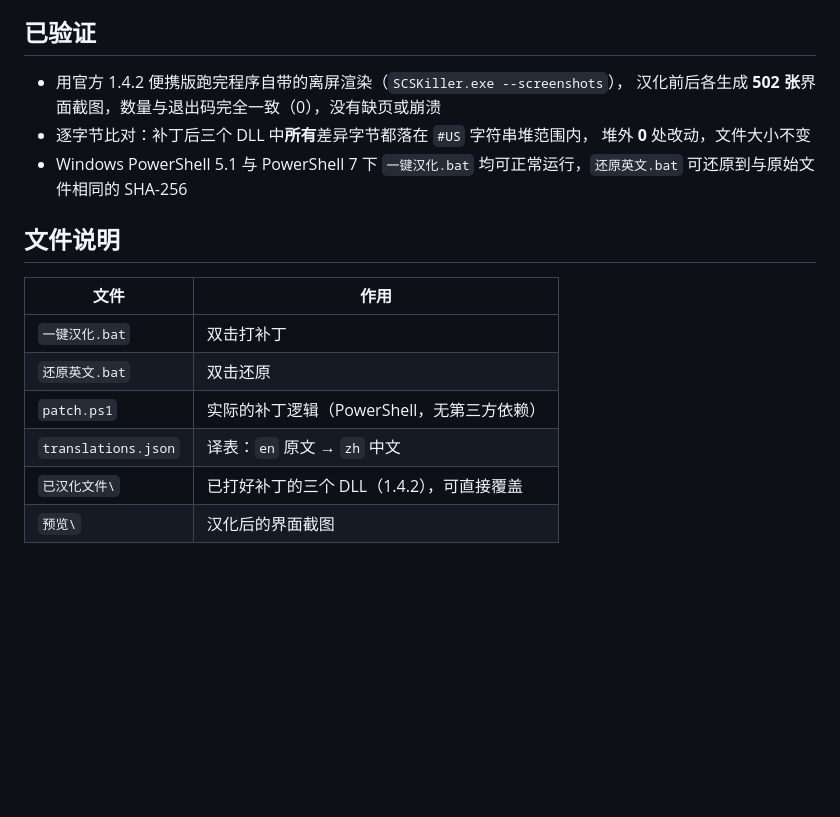
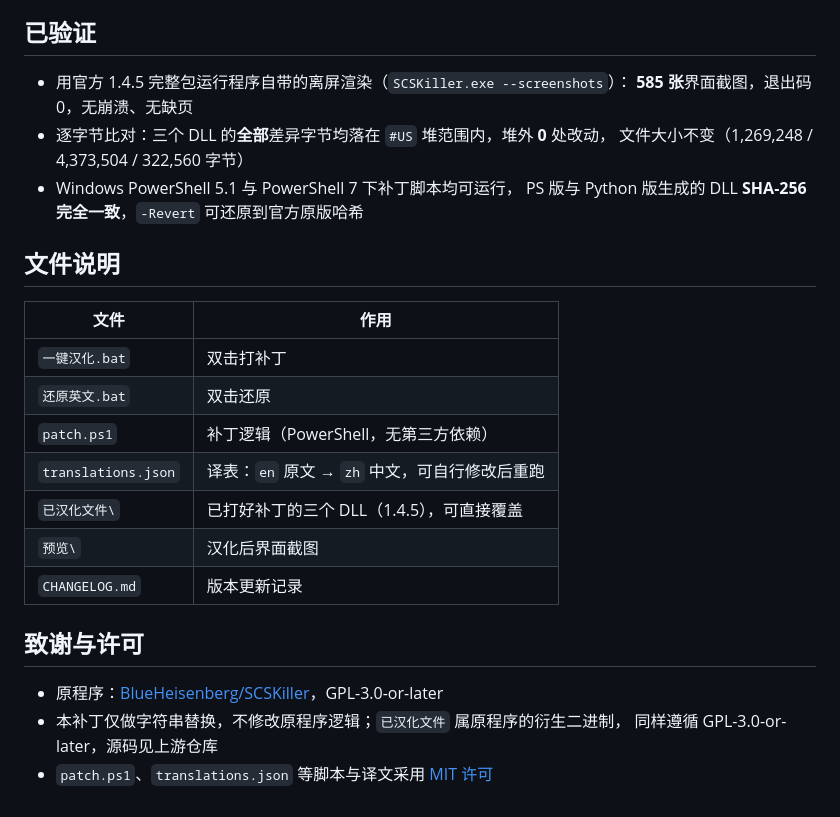
Before and after one commit to Gkbfst/SCSKillerSchineseLanguagePatch, a Markdown page: readme.md, the part around one of its changes. Drawn GitHub-style; blank space fills up the shorter version.

```diff
--- a/readme.md
+++ b/readme.md
@@ -72,11 +100,12 @@ SCSKiller\current\SCSKiller.Ui.Models.dll
 
 ## 已验证
 
-- 用官方 1.4.2 便携版跑完程序自带的离屏渲染（`SCSKiller.exe --screenshots`），
-  汉化前后各生成 **502 张**界面截图，数量与退出码完全一致（0），没有缺页或崩溃
-- 逐字节比对：补丁后三个 DLL 中**所有**差异字节都落在 `#US` 字符串堆范围内，
-  堆外 **0** 处改动，文件大小不变
-- Windows PowerShell 5.1 与 PowerShell 7 下 `一键汉化.bat` 均可正常运行，`还原英文.bat` 可还原到与原始文件相同的 SHA-256
+- 用官方 1.4.5 完整包运行程序自带的离屏渲染（`SCSKiller.exe --screenshots`）：
+  **585 张**界面截图，退出码 0，无崩溃、无缺页
+- 逐字节比对：三个 DLL 的**全部**差异字节均落在 `#US` 堆范围内，堆外 **0** 处改动，
+  文件大小不变（1,269,248 / 4,373,504 / 322,560 字节）
+- Windows PowerShell 5.1 与 PowerShell 7 下补丁脚本均可运行，
+  PS 版与 Python 版生成的 DLL **SHA-256 完全一致**，`-Revert` 可还原到官方原版哈希
 
 ## 文件说明
 
@@ -84,7 +113,15 @@ SCSKiller\current\SCSKiller.Ui.Models.dll
 | --- | --- |
 | `一键汉化.bat` | 双击打补丁 |
 | `还原英文.bat` | 双击还原 |
-| `patch.ps1` | 实际的补丁逻辑（PowerShell，无第三方依赖） |
-| `translations.json` | 译表：`en` 原文 → `zh` 中文 |
-| `已汉化文件\` | 已打好补丁的三个 DLL（1.4.2），可直接覆盖 |
-| `预览\` | 汉化后的界面截图 |
+| `patch.ps1` | 补丁逻辑（PowerShell，无第三方依赖） |
+| `translations.json` | 译表：`en` 原文 → `zh` 中文，可自行修改后重跑 |
+| `已汉化文件\` | 已打好补丁的三个 DLL（1.4.5），可直接覆盖 |
+| `预览\` | 汉化后界面截图 |
+| `CHANGELOG.md` | 版本更新记录 |
+
+## 致谢与许可
+
+- 原程序：[BlueHeisenberg/SCSKiller](https://github.com/BlueHeisenberg/SCSKiller)，GPL-3.0-or-later
+- 本补丁仅做字符串替换，不修改原程序逻辑；`已汉化文件` 属原程序的衍生二进制，
+  同样遵循 GPL-3.0-or-later，源码见上游仓库
+- `patch.ps1`、`translations.json` 等脚本与译文采用 [MIT 许可](LICENSE)
```
Also changed, not shown: other parts of readme.md (+63 -35 lines), CHANGELOG.md (added, +28 -0 lines), 预览/cache-total-dark.png, 预览/detail-dark.png, 预览/library-total-dark.png, 预览/queue-dark.png, 预览/settings-dark.png, 5 other files.
